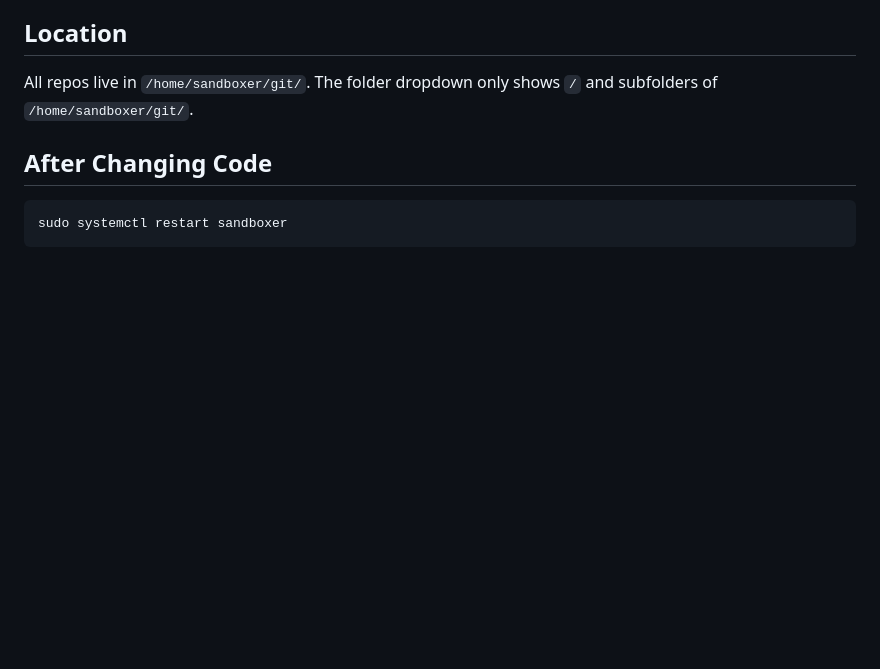
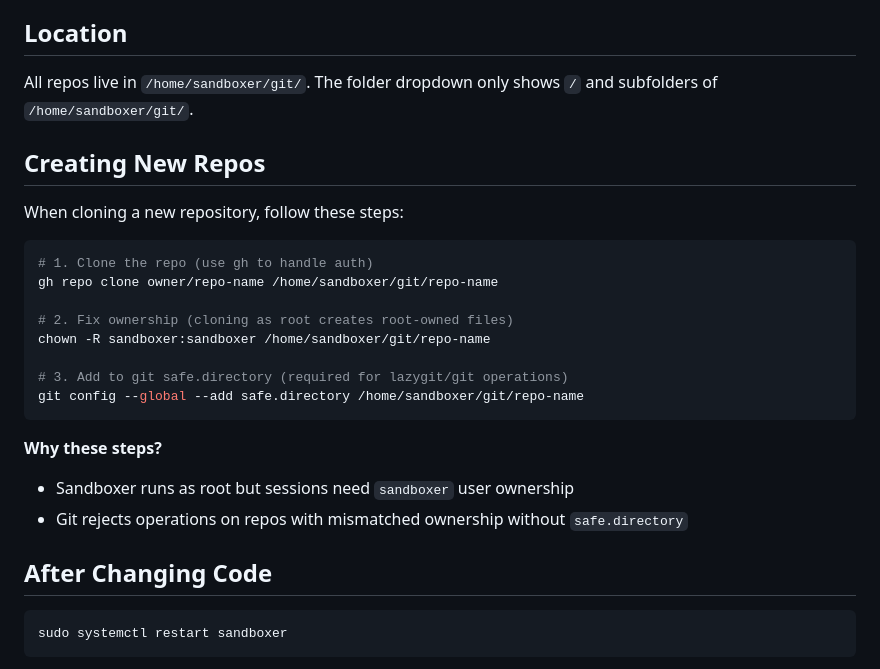
Before and after one commit to chriopter/sandboxer, a Markdown page: CLAUDE.md, the part around the change. GitHub-like rendering; blank space fills up the shorter version.

Commit message:
Add repo creation workflow to CLAUDE.md
Documents the required steps when cloning new repos:
- Use gh for auth
- Fix ownership to sandboxer user
- Add to git safe.directory

🤖 Generated with [Claude Code](https://claude.com/claude-code)

Co-Authored-By: Claude <noreply@anthropic.com>

````diff
--- a/CLAUDE.md
+++ b/CLAUDE.md
@@ -7,6 +7,25 @@ Web-based terminal session manager with live previews.
 ## Location
 
 All repos live in `/home/sandboxer/git/`. The folder dropdown only shows `/` and subfolders of `/home/sandboxer/git/`.
+
+## Creating New Repos
+
+When cloning a new repository, follow these steps:
+
+```bash
+# 1. Clone the repo (use gh to handle auth)
+gh repo clone owner/repo-name /home/sandboxer/git/repo-name
+
+# 2. Fix ownership (cloning as root creates root-owned files)
+chown -R sandboxer:sandboxer /home/sandboxer/git/repo-name
+
+# 3. Add to git safe.directory (required for lazygit/git operations)
+git config --global --add safe.directory /home/sandboxer/git/repo-name
+```
+
+**Why these steps?**
+- Sandboxer runs as root but sessions need `sandboxer` user ownership
+- Git rejects operations on repos with mismatched ownership without `safe.directory`
 
 ## After Changing Code
 
````
